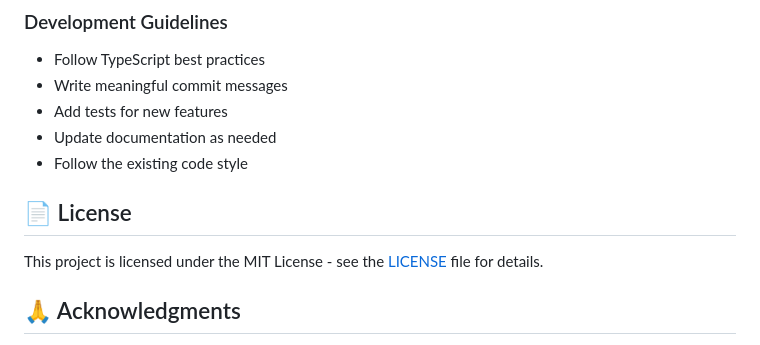
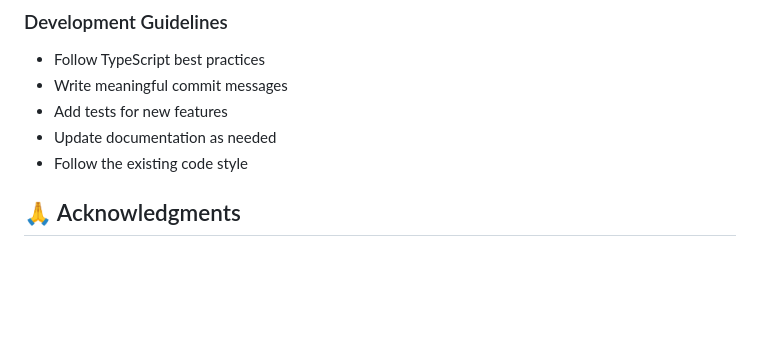
Before and after one commit to Emon69420/HazMapApp, a Markdown page: README.md, the part around the change. GitHub-like rendering; blank space fills up the shorter version.

```diff
--- a/README.md
+++ b/README.md
@@ -200,9 +200,6 @@ We welcome contributions! Please follow these steps:
 - Update documentation as needed
 - Follow the existing code style
 
-## 📄 License
-
-This project is licensed under the MIT License - see the [LICENSE](LICENSE) file for details.
 
 ## 🙏 Acknowledgments
 
```
